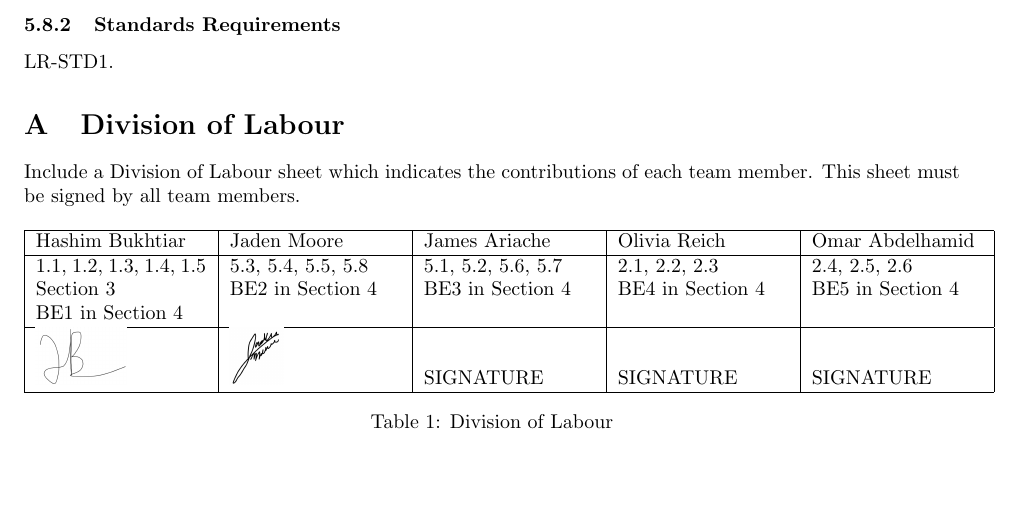
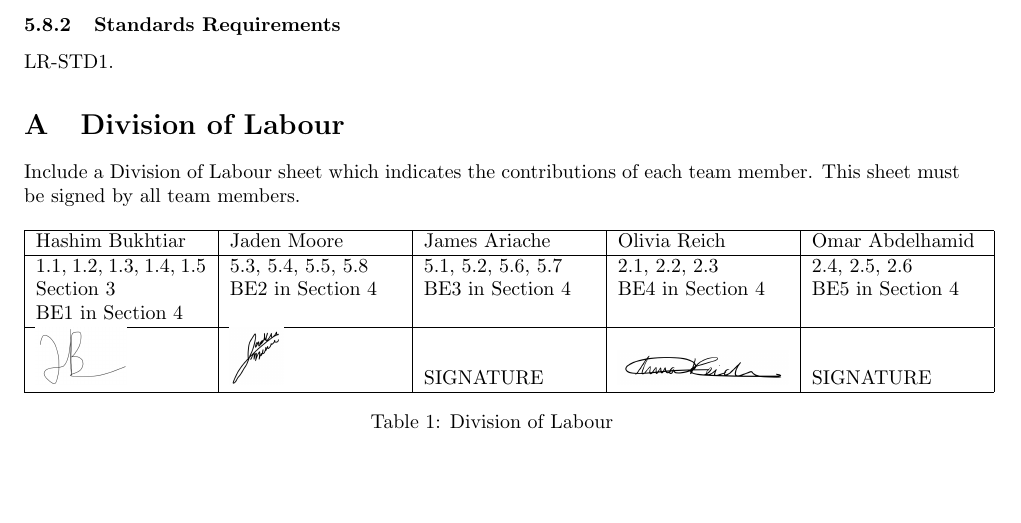
Before and after one commit to HashBukhtiar/RideRecon, a LaTeX document (D1/SE3A04_D1_Group8.tex): part of page 7 of 7, cut so that both start at the same text. Compiled offline with pdfLaTeX.

Commit message:
added signature

```diff
--- a/D1/SE3A04_D1_Group8.tex
+++ b/D1/SE3A04_D1_Group8.tex
@@ -696,7 +696,7 @@ Hashim Bukhtiar & Jaden Moore & James Ariache & Olivia Reich & Omar Abdelhamid \
 1.1, 1.2, 1.3, 1.4, 1.5 & 5.3, 5.4, 5.5, 5.8 & 5.1, 5.2, 5.6, 5.7 & 2.1, 2.2, 2.3 & 2.4, 2.5, 2.6 \\
 Section 3 & BE2 in Section 4 & BE3 in Section 4 & BE4 in Section 4 & BE5 in Section 4 \\
 BE1 in Section 4 & & & & \\ \hline
-\includegraphics[height=1cm]{hashim_signature.png} & \includegraphics[height=1cm]{JadenSig.jpg} & SIGNATURE & SIGNATURE & SIGNATURE \\ \hline
+\includegraphics[height=1cm]{hashim_signature.png} & \includegraphics[height=1cm]{JadenSig.jpg} & SIGNATURE & \includegraphics[height=0.6cm]{olivia_signature.png} & SIGNATURE \\ \hline
 \end{tabular}
 \caption{Division of Labour}
 \label{tab:division_of_labour}
```
Also changed, not shown: D1/olivia_signature.png (added), out/SE3A04_D1_Group8.pdf (added), 2 other files.
